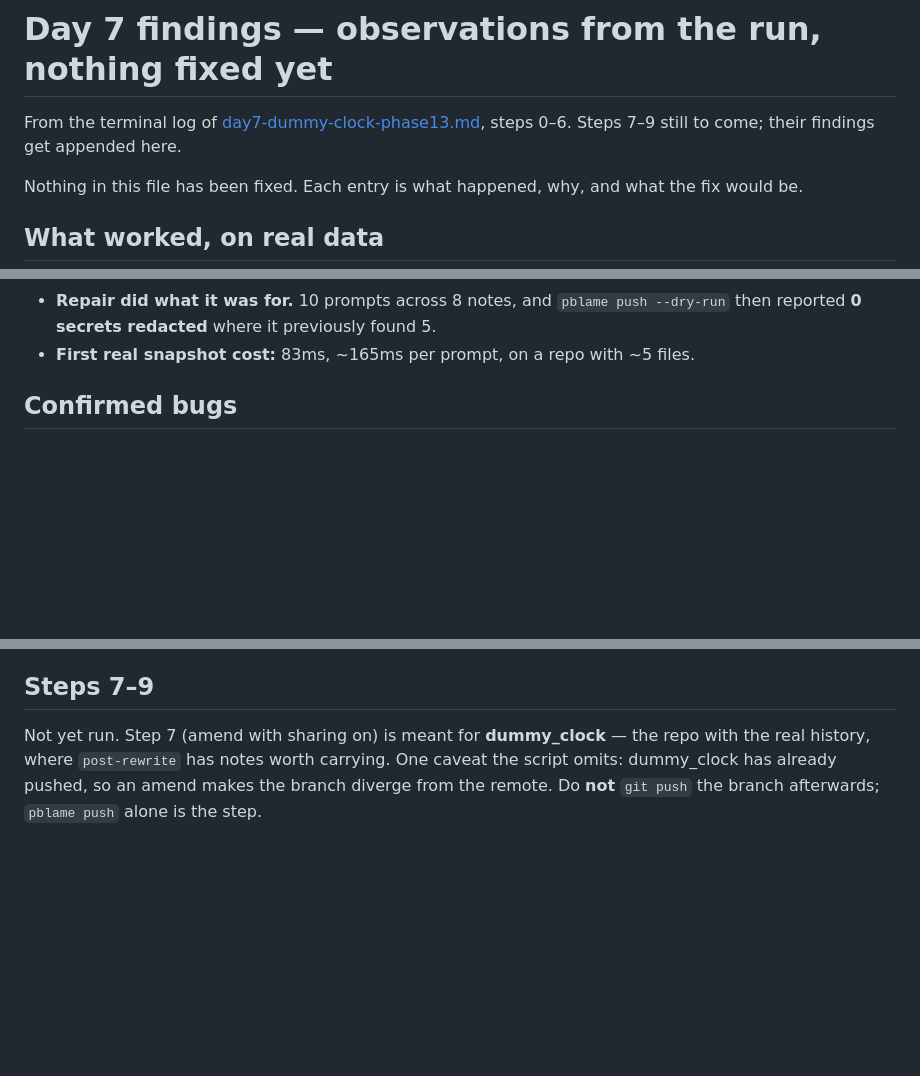
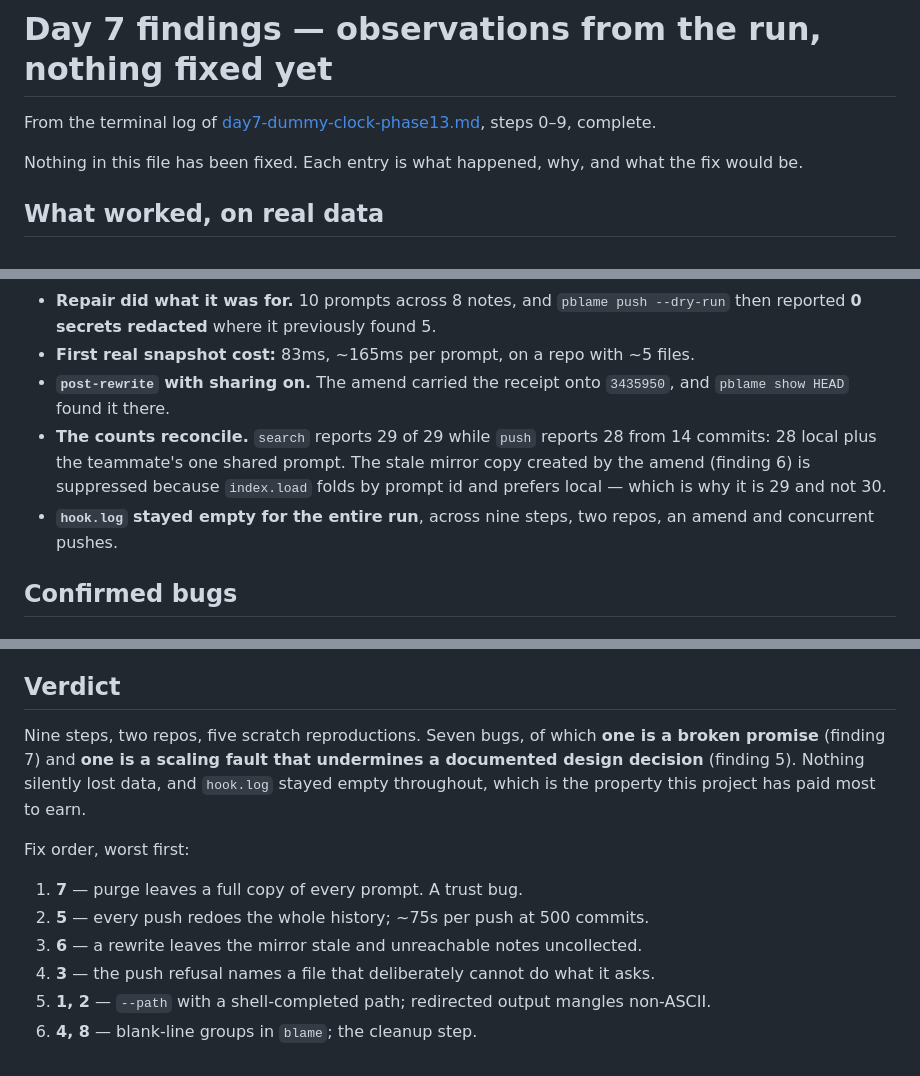
Before and after one commit to subClassy/pblame, a Markdown page: docs/day7-findings.md, 3 parts joined by grey strips. GitHub-like rendering; blank space fills up the shorter version.

```diff
--- a/docs/day7-findings.md
+++ b/docs/day7-findings.md
@@ -1,7 +1,7 @@
 # Day 7 findings — observations from the run, nothing fixed yet
 
 From the terminal log of [day7-dummy-clock-phase13.md](day7-dummy-clock-phase13.md),
-steps 0–6. Steps 7–9 still to come; their findings get appended here.
+steps 0–9, complete.
 
 Nothing in this file has been fixed. Each entry is what happened, why, and what the fix
 would be.
@@ -20,6 +20,14 @@ would be.
 - **Repair did what it was for.** 10 prompts across 8 notes, and
   `pblame push --dry-run` then reported **0 secrets redacted** where it previously found 5.
 - **First real snapshot cost:** 83ms, ~165ms per prompt, on a repo with ~5 files.
+- **`post-rewrite` with sharing on.** The amend carried the receipt onto `3435950`, and
+  `pblame show HEAD` found it there.
+- **The counts reconcile.** `search` reports 29 of 29 while `push` reports 28 from 14
+  commits: 28 local plus the teammate's one shared prompt. The stale mirror copy created by
+  the amend (finding 6) is suppressed because `index.load` folds by prompt id and prefers
+  local — which is why it is 29 and not 30.
+- **`hook.log` stayed empty for the entire run**, across nine steps, two repos, an amend
+  and concurrent pushes.
 
 ## Confirmed bugs
 
@@ -149,9 +209,18 @@ foreground choice rather than forcing a retreat to backgrounding.
 - **`claude-opus-5-5` appears as a model id** on the teammate's prompt. Probably genuine;
   worth one glance at the transcript to rule out a parsing artifact.
 
-## Steps 7–9
+## Verdict
 
-Not yet run. Step 7 (amend with sharing on) is meant for **dummy_clock** — the repo with
-the real history, where `post-rewrite` has notes worth carrying. One caveat the script
-omits: dummy_clock has already pushed, so an amend makes the branch diverge from the
-remote. Do **not** `git push` the branch afterwards; `pblame push` alone is the step.
+Nine steps, two repos, five scratch reproductions. Seven bugs, of which **one is a broken
+promise** (finding 7) and **one is a scaling fault that undermines a documented design
+decision** (finding 5). Nothing silently lost data, and `hook.log` stayed empty throughout,
+which is the property this project has paid most to earn.
+
+Fix order, worst first:
+
+1. **7** — purge leaves a full copy of every prompt. A trust bug.
+2. **5** — every push redoes the whole history; ~75s per push at 500 commits.
+3. **6** — a rewrite leaves the mirror stale and unreachable notes uncollected.
+4. **3** — the push refusal names a file that deliberately cannot do what it asks.
+5. **1, 2** — `--path` with a shell-completed path; redirected output mangles non-ASCII.
+6. **4, 8** — blank-line groups in `blame`; the cleanup step.
```
Also changed, not shown: other parts of docs/day7-findings.md (+52 -0 lines), docs/STATUS.md (+6 -5 lines).
